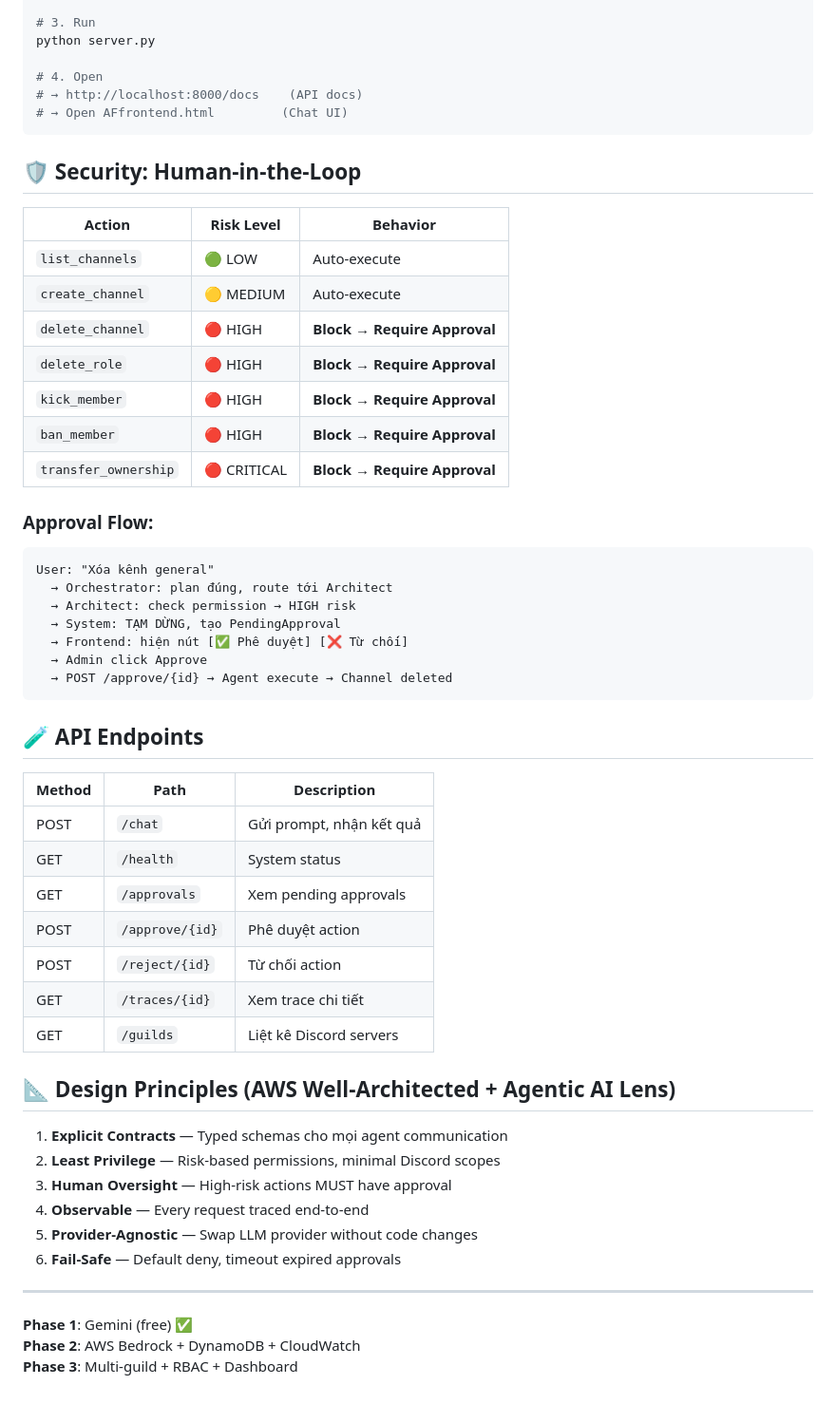
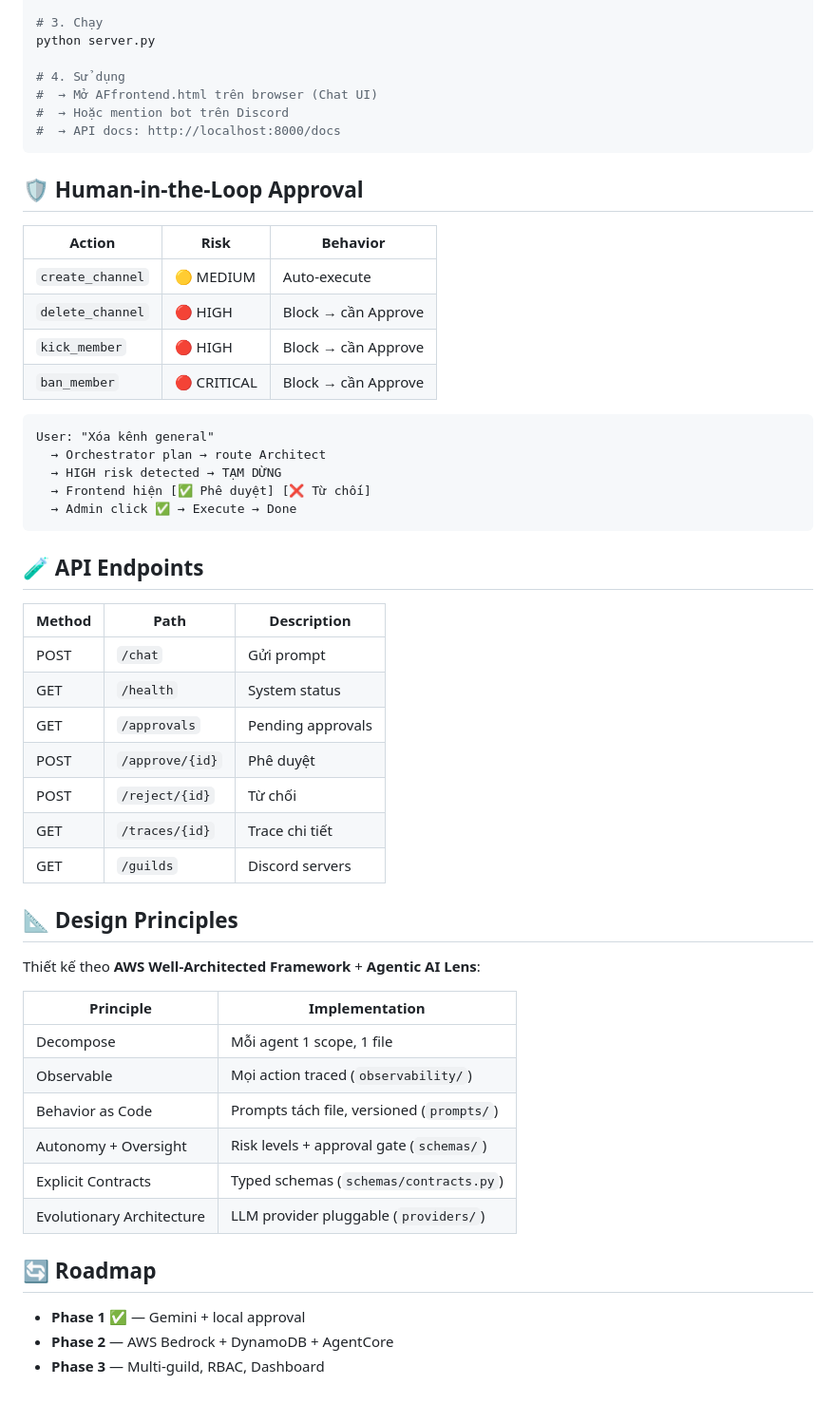
Before and after one commit to HaoWasabi/AuraFactory, a Markdown page: README.md, the part around one of its changes. Shown at 95% size. Drawn GitHub-style.

````diff
--- a/README.md
+++ b/README.md
@@ -105,59 +94,58 @@ GUILD_ID=your_server_id          # Right-click server → Copy Server ID
 GEMINI_TOKEN=your_gemini_key
 
-# 3. Run
+# 3. Chạy
 python server.py
 
-# 4. Open
-# → http://localhost:8000/docs    (API docs)
-# → Open AFfrontend.html         (Chat UI)
+# 4. Sử dụng
+#  → Mở AFfrontend.html trên browser (Chat UI)
+#  → Hoặc mention bot trên Discord
+#  → API docs: http://localhost:8000/docs
 ```
 
-## 🛡️ Security: Human-in-the-Loop
+## 🛡️ Human-in-the-Loop Approval
 
-| Action | Risk Level | Behavior |
-|--------|-----------|----------|
-| `list_channels` | 🟢 LOW | Auto-execute |
+| Action | Risk | Behavior |
+|--------|------|----------|
 | `create_channel` | 🟡 MEDIUM | Auto-execute |
-| `delete_channel` | 🔴 HIGH | **Block → Require Approval** |
-| `delete_role` | 🔴 HIGH | **Block → Require Approval** |
-| `kick_member` | 🔴 HIGH | **Block → Require Approval** |
-| `ban_member` | 🔴 HIGH | **Block → Require Approval** |
-| `transfer_ownership` | 🔴 CRITICAL | **Block → Require Approval** |
+| `delete_channel` | 🔴 HIGH | Block → cần Approve |
+| `kick_member` | 🔴 HIGH | Block → cần Approve |
+| `ban_member` | 🔴 CRITICAL | Block → cần Approve |
 
-### Approval Flow:
 ```
 User: "Xóa kênh general"
-  → Orchestrator: plan đúng, route tới Architect
-  → Architect: check permission → HIGH risk
-  → System: TẠM DỪNG, tạo PendingApproval
-  → Frontend: hiện nút [✅ Phê duyệt] [❌ Từ chối]
-  → Admin click Approve
-  → POST /approve/{id} → Agent execute → Channel deleted
+  → Orchestrator plan → route Architect
+  → HIGH risk detected → TẠM DỪNG
+  → Frontend hiện [✅ Phê duyệt] [❌ Từ chối]
+  → Admin click ✅ → Execute → Done
 ```
 
 ## 🧪 API Endpoints
 
 | Method | Path | Description |
 |--------|------|-------------|
-| POST | `/chat` | Gửi prompt, nhận kết quả |
+| POST | `/chat` | Gửi prompt |
 | GET | `/health` | System status |
-| GET | `/approvals` | Xem pending approvals |
-| POST | `/approve/{id}` | Phê duyệt action |
-| POST | `/reject/{id}` | Từ chối action |
-| GET | `/traces/{id}` | Xem trace chi tiết |
-| GET | `/guilds` | Liệt kê Discord servers |
+| GET | `/approvals` | Pending approvals |
+| POST | `/approve/{id}` | Phê duyệt |
+| POST | `/reject/{id}` | Từ chối |
+| GET | `/traces/{id}` | Trace chi tiết |
+| GET | `/guilds` | Discord servers |
 
-## 📐 Design Principles (AWS Well-Architected + Agentic AI Lens)
+## 📐 Design Principles
 
-1. **Explicit Contracts** — Typed schemas cho mọi agent communication
-2. **Least Privilege** — Risk-based permissions, minimal Discord scopes
-3. **Human Oversight** — High-risk actions MUST have approval
-4. **Observable** — Every request traced end-to-end
-5. **Provider-Agnostic** — Swap LLM provider without code changes
-6. **Fail-Safe** — Default deny, timeout expired approvals
+Thiết kế theo **AWS Well-Architected Framework** + **Agentic AI Lens**:
 
----
+| Principle | Implementation |
+|-----------|---------------|
+| Decompose | Mỗi agent 1 scope, 1 file |
+| Observable | Mọi action traced (`observability/`) |
+| Behavior as Code | Prompts tách file, versioned (`prompts/`) |
+| Autonomy + Oversight | Risk levels + approval gate (`schemas/`) |
+| Explicit Contracts | Typed schemas (`schemas/contracts.py`) |
+| Evolutionary Architecture | LLM provider pluggable (`providers/`) |
 
-**Phase 1**: Gemini (free) ✅
-**Phase 2**: AWS Bedrock + DynamoDB + CloudWatch
-**Phase 3**: Multi-guild + RBAC + Dashboard
+## 🔄 Roadmap
+
+- **Phase 1** ✅ — Gemini + local approval
+- **Phase 2** — AWS Bedrock + DynamoDB + AgentCore
+- **Phase 3** — Multi-guild, RBAC, Dashboard
````
Also changed, not shown: other parts of README.md (+38 -49 lines).
